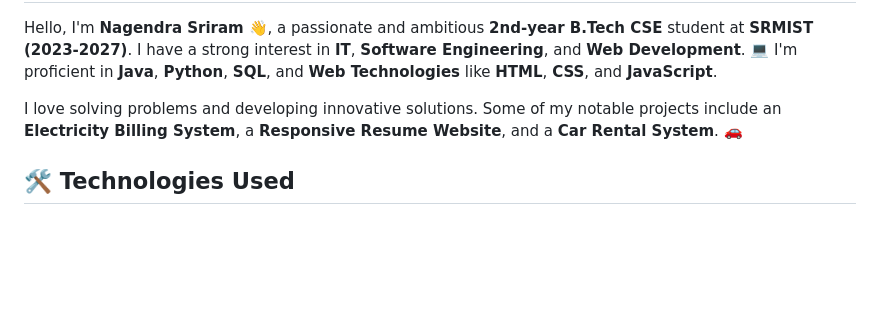
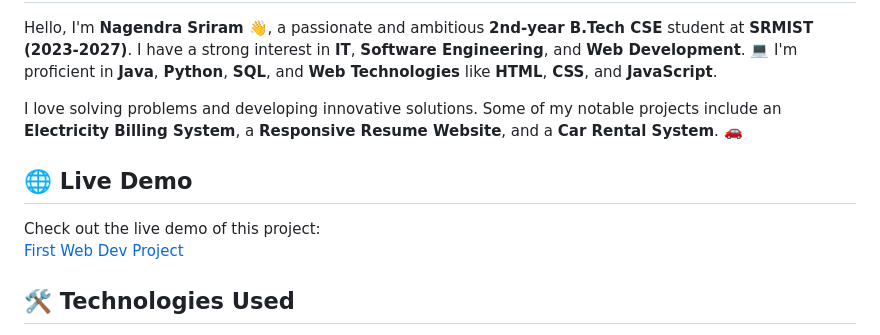
Before and after one commit to Nagendrasriram/First-web-dev-project, a Markdown page: README.md, the part around the change. Rendered like a GitHub page; blank space fills up the shorter version.

```diff
--- a/README.md
+++ b/README.md
@@ -8,6 +8,10 @@ Hello, I'm **Nagendra Sriram** 👋, a passionate and ambitious **2nd-year B.Tec
 
 I love solving problems and developing innovative solutions. Some of my notable projects include an **Electricity Billing System**, a **Responsive Resume Website**, and a **Car Rental System**. 🚗
 
+## 🌐 Live Demo
+
+Check out the live demo of this project:
+[First Web Dev Project](https://first-web-dev-project.vercel.app/)
 ## 🛠️ Technologies Used
 
 - **Languages**: Java, Python, C, JavaScript
```
